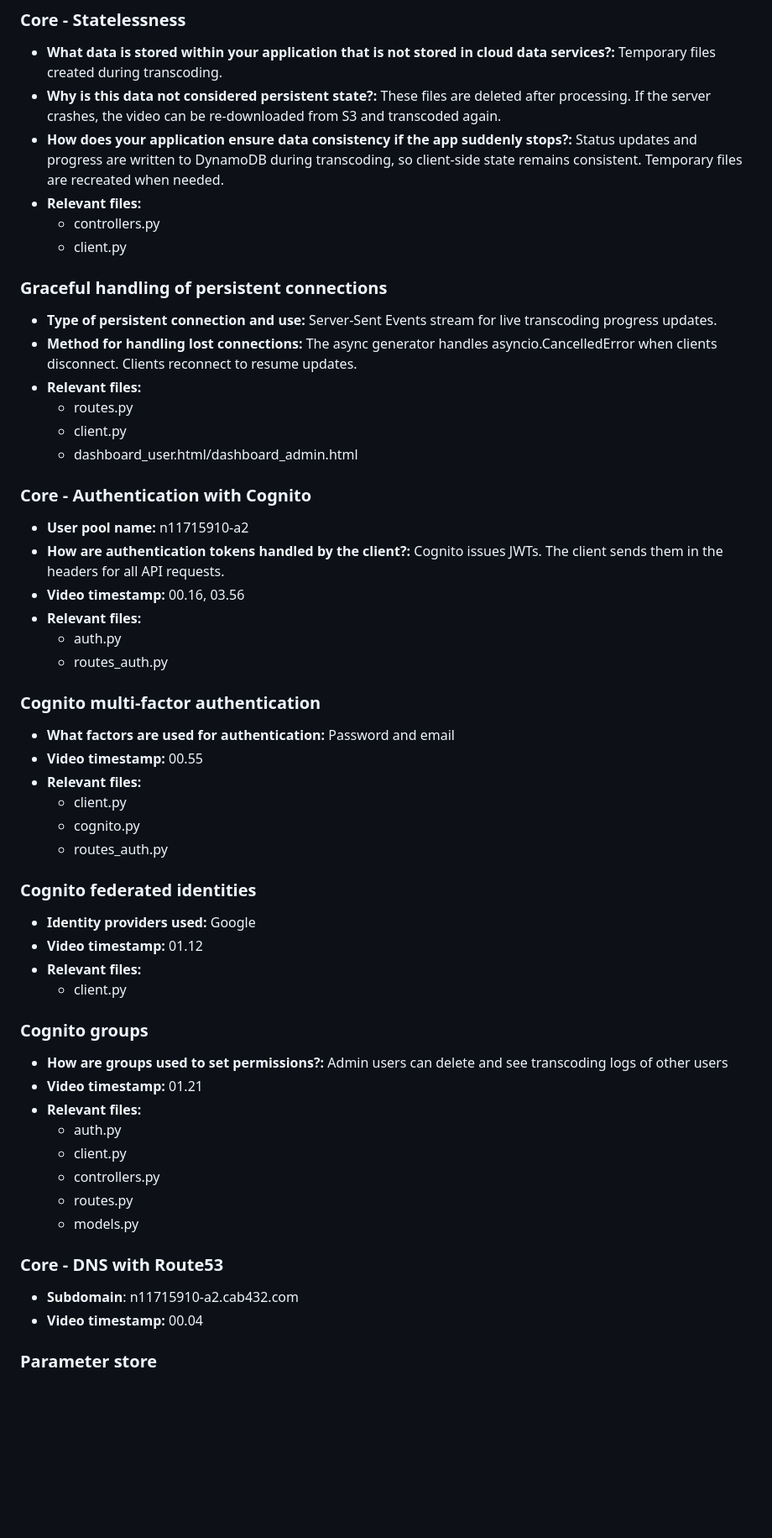
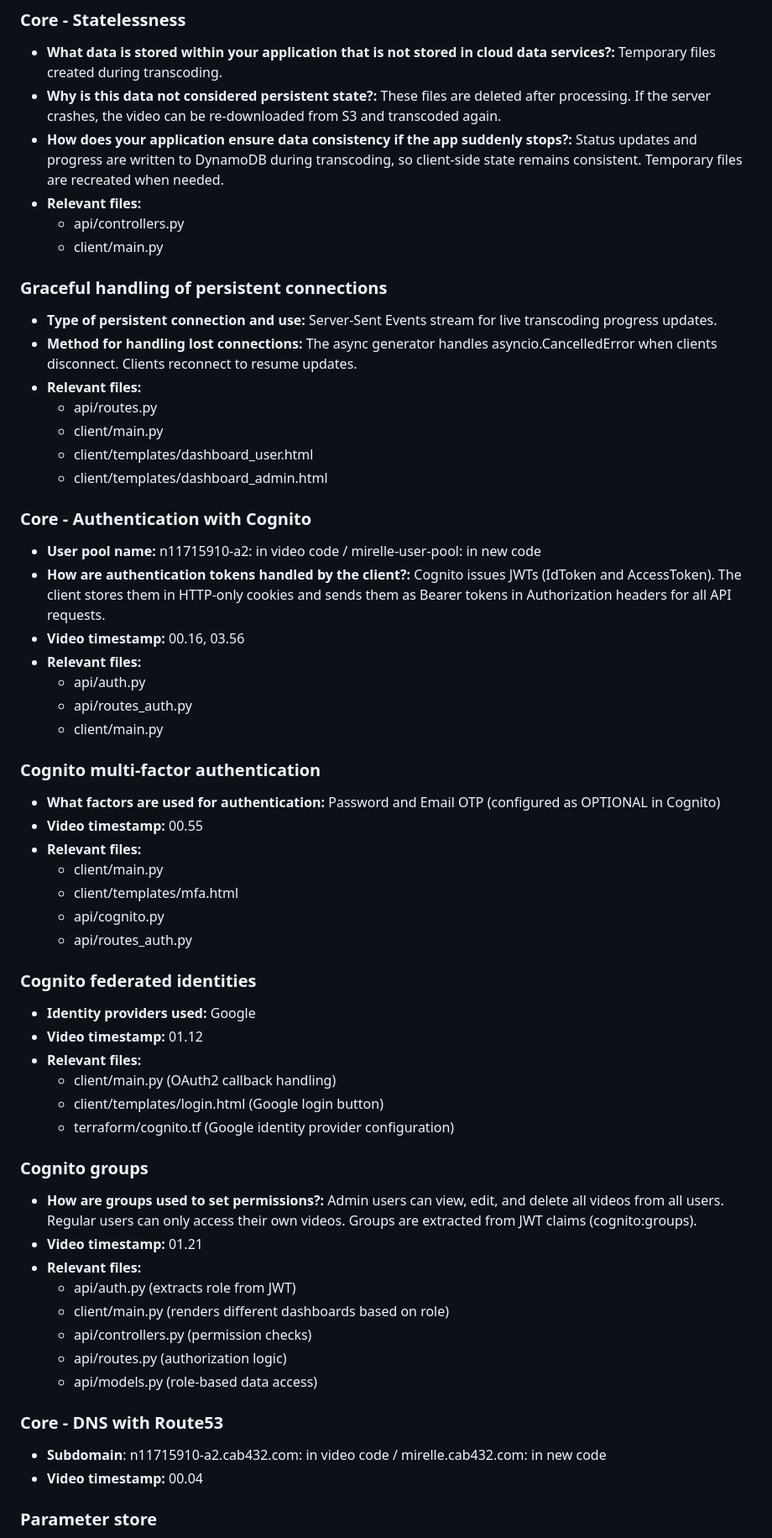
Before and after one commit to Lachthegod/a1-video-app, a Markdown page: A2_response_to_criteria.md, the part around the change printed below. Shown: that part at 84% size. GitHub-like rendering; blank space fills up the shorter version.

```diff
--- a/A2_response_to_criteria.md
+++ b/A2_response_to_criteria.md
@@ -82,58 +83,63 @@ i-068a76896623a5f46
 - **Why is this data not considered persistent state?:** These files are deleted after processing. If the server crashes, the video can be re-downloaded from S3 and transcoded again.
 - **How does your application ensure data consistency if the app suddenly stops?:** Status updates and progress are written to DynamoDB during transcoding, so client-side state remains consistent. Temporary files are recreated when needed.
 - **Relevant files:**
-    - controllers.py
-    - client.py
+    - api/controllers.py
+    - client/main.py
 
 ### Graceful handling of persistent connections
 
 - **Type of persistent connection and use:** Server-Sent Events stream for live transcoding progress updates.
 - **Method for handling lost connections:** The async generator handles asyncio.CancelledError when clients disconnect. Clients reconnect to resume updates.
 - **Relevant files:**
-    - routes.py
-    - client.py
-    - dashboard_user.html/dashboard_admin.html
+    - api/routes.py
+    - client/main.py
+    - client/templates/dashboard_user.html
+    - client/templates/dashboard_admin.html
 
 
 ### Core - Authentication with Cognito
 
-- **User pool name:** n11715910-a2
-- **How are authentication tokens handled by the client?:** Cognito issues JWTs. The client sends them in the headers for all API requests.
+- **User pool name:** n11715910-a2: in video code / mirelle-user-pool: in new code
+- **How are authentication tokens handled by the client?:** Cognito issues JWTs (IdToken and AccessToken). The client stores them in HTTP-only cookies and sends them as Bearer tokens in Authorization headers for all API requests.
 - **Video timestamp:** 00.16, 03.56
 - **Relevant files:**
-    - auth.py
-    - routes_auth.py
+    - api/auth.py
+    - api/routes_auth.py
+    - client/main.py
 
 ### Cognito multi-factor authentication
 
-- **What factors are used for authentication:** Password and email
+- **What factors are used for authentication:** Password and Email OTP (configured as OPTIONAL in Cognito)
 - **Video timestamp:** 00.55
 - **Relevant files:**
-    - client.py
-    - cognito.py
-    - routes_auth.py
+    - client/main.py
+    - client/templates/mfa.html
+    - api/cognito.py
+    - api/routes_auth.py
 
 ### Cognito federated identities
 
 - **Identity providers used:** Google
 - **Video timestamp:** 01.12
 - **Relevant files:**
-    - client.py
+    - client/main.py (OAuth2 callback handling)
+    - client/templates/login.html (Google login button)
+    - terraform/cognito.tf (Google identity provider configuration)
 
 ### Cognito groups
 
-- **How are groups used to set permissions?:** Admin users can delete and see transcoding logs of other users
+- **How are groups used to set permissions?:** Admin users can view, edit, and delete all videos from all users. Regular users can only access their own videos. Groups are extracted from JWT claims (cognito:groups).
 - **Video timestamp:** 01.21
 - **Relevant files:**
-    - auth.py
-    - client.py
-    - controllers.py
-    - routes.py
-    - models.py
+    - api/auth.py (extracts role from JWT)
+    - client/main.py (renders different dashboards based on role)
+    - api/controllers.py (permission checks)
+    - api/routes.py (authorization logic)
+    - api/models.py (role-based data access)
 
 ### Core - DNS with Route53
 
-- **Subdomain**:  n11715910-a2.cab432.com
+- **Subdomain**:  n11715910-a2.cab432.com: in video code / mirelle.cab432.com: in new code
 - **Video timestamp:** 00.04
 
 ### Parameter store
```
Also changed, not shown: other parts of A2_response_to_criteria.md (+39 -25 lines).
